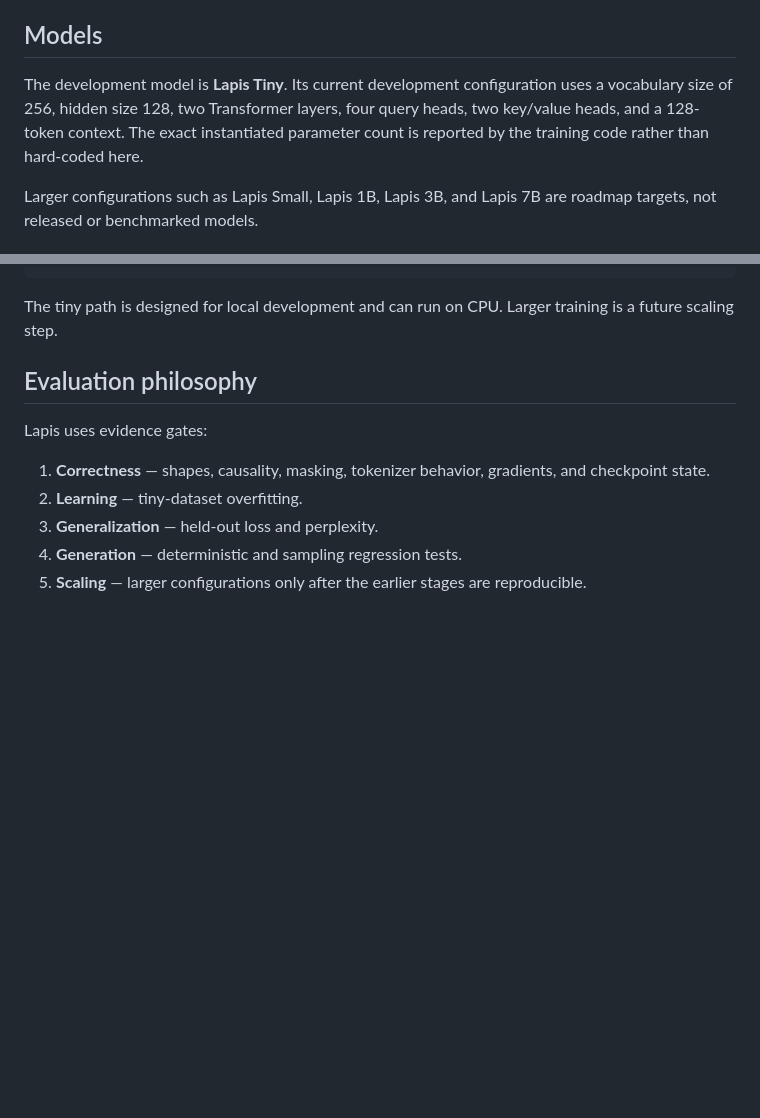
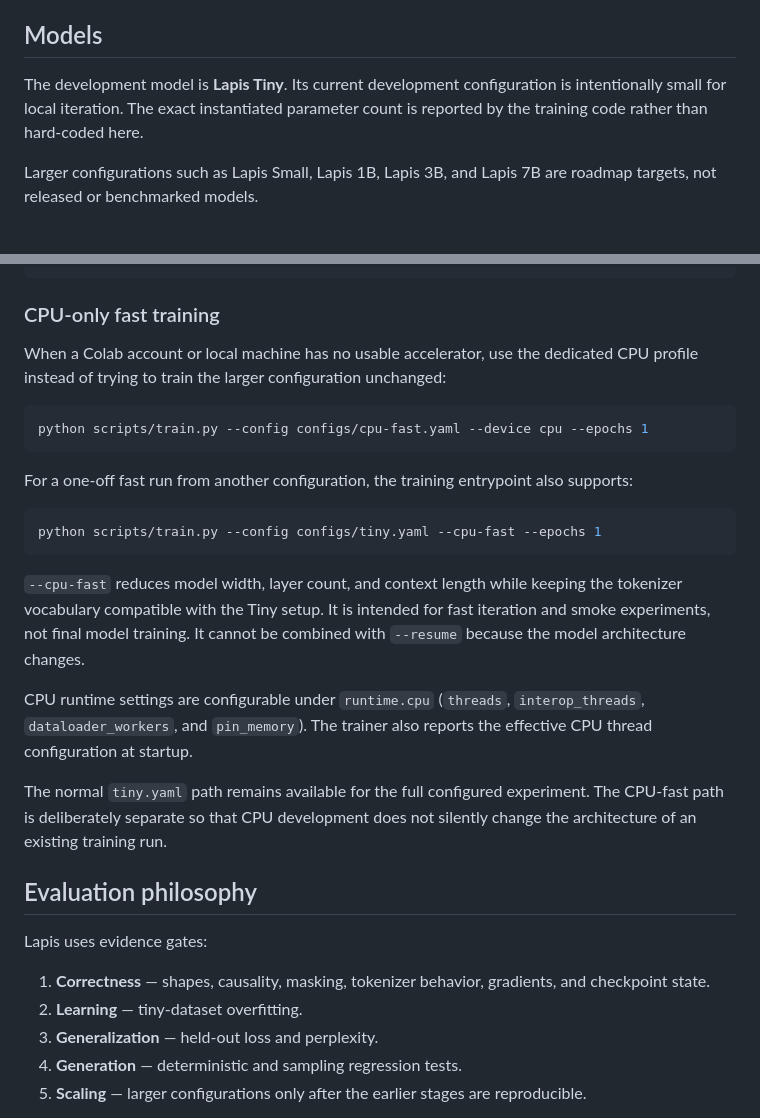
Before and after one commit to sudomarc/LapisLLM, a Markdown page: README.md, 2 parts joined by grey strips. Drawn GitHub-style; blank space fills up the shorter version.

Commit message:
docs: document CPU-fast training workflow

````diff
--- a/README.md
+++ b/README.md
@@ -29,7 +29,7 @@ Current model components include:
 
 ## Models
 
-The development model is **Lapis Tiny**. Its current development configuration uses a vocabulary size of 256, hidden size 128, two Transformer layers, four query heads, two key/value heads, and a 128-token context. The exact instantiated parameter count is reported by the training code rather than hard-coded here.
+The development model is **Lapis Tiny**. Its current development configuration is intentionally small for local iteration. The exact instantiated parameter count is reported by the training code rather than hard-coded here.
 
 Larger configurations such as Lapis Small, Lapis 1B, Lapis 3B, and Lapis 7B are roadmap targets, not released or benchmarked models.
 
@@ -47,7 +47,25 @@ python -m pytest
 python scripts/train.py --config configs/tiny.yaml
 ```
 
-The tiny path is designed for local development and can run on CPU. Larger training is a future scaling step.
+### CPU-only fast training
+
+When a Colab account or local machine has no usable accelerator, use the dedicated CPU profile instead of trying to train the larger configuration unchanged:
+
+```bash
+python scripts/train.py --config configs/cpu-fast.yaml --device cpu --epochs 1
+```
+
+For a one-off fast run from another configuration, the training entrypoint also supports:
+
+```bash
+python scripts/train.py --config configs/tiny.yaml --cpu-fast --epochs 1
+```
+
+`--cpu-fast` reduces model width, layer count, and context length while keeping the tokenizer vocabulary compatible with the Tiny setup. It is intended for fast iteration and smoke experiments, not final model training. It cannot be combined with `--resume` because the model architecture changes.
+
+CPU runtime settings are configurable under `runtime.cpu` (`threads`, `interop_threads`, `dataloader_workers`, and `pin_memory`). The trainer also reports the effective CPU thread configuration at startup.
+
+The normal `tiny.yaml` path remains available for the full configured experiment. The CPU-fast path is deliberately separate so that CPU development does not silently change the architecture of an existing training run.
 
 ## Evaluation philosophy
 
````
